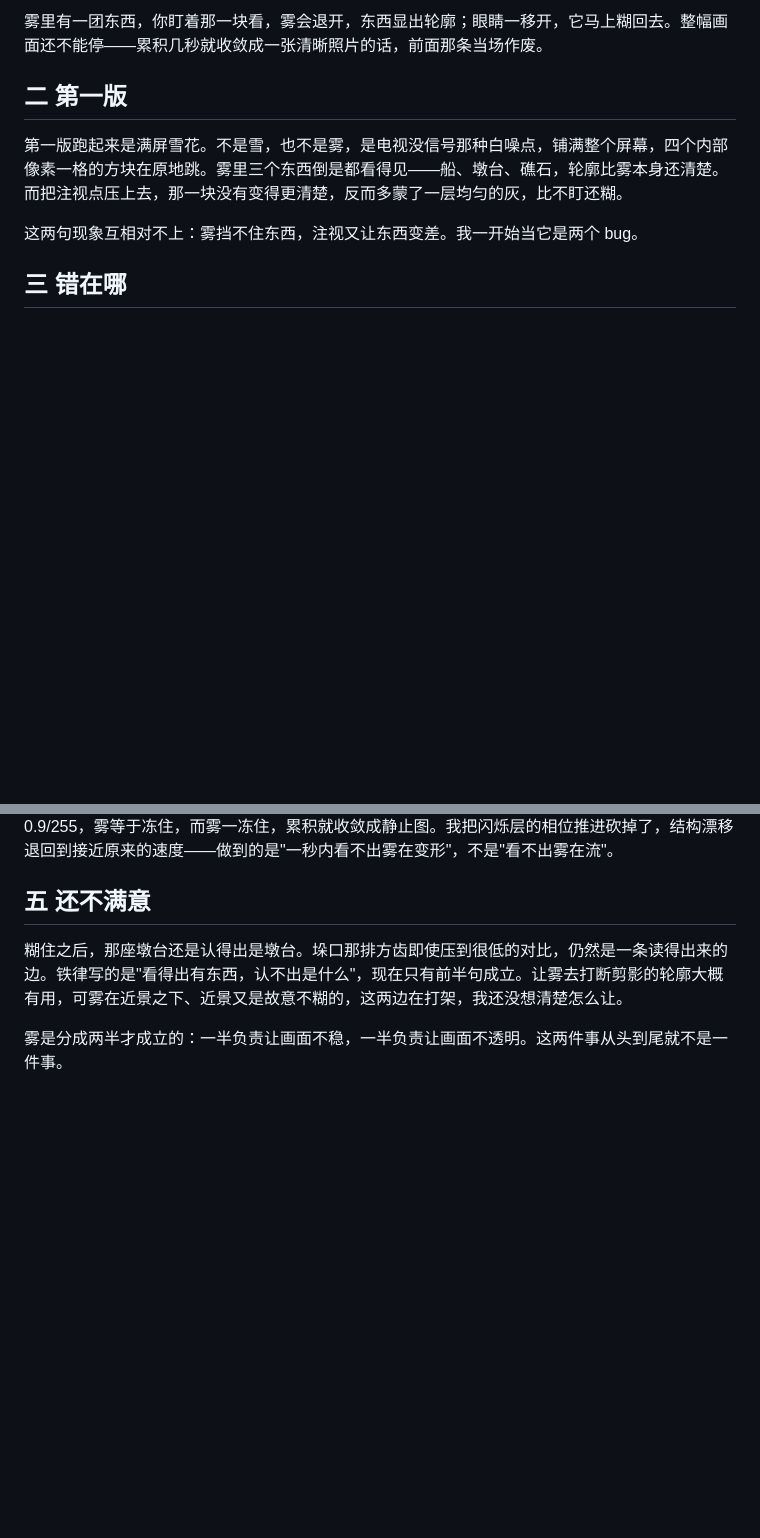
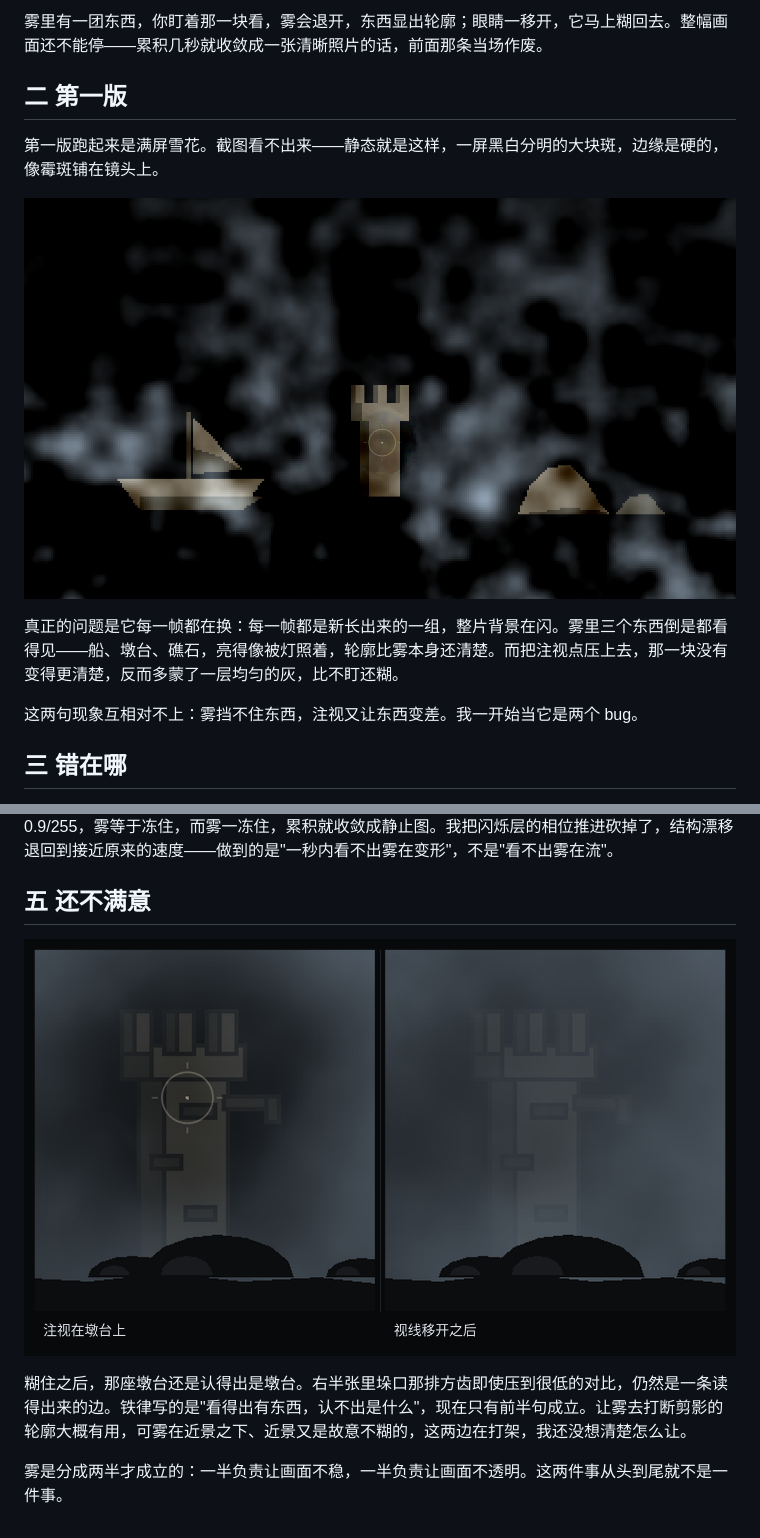
Before and after one commit to Dragonzhi/2026-watchout, a Markdown page: devlog/01 从雪花屏到雾.md, 2 parts joined by grey strips. GitHub-like rendering; pictures changed too: devlog/cmp.png (added), devlog/snow.png (added); blank space fills up the shorter version.

Commit message:
开发日志配图：第一版雪花屏、注视前后对比；按图修正第一版的现象描述

```diff
--- a/devlog/01 从雪花屏到雾.md
+++ b/devlog/01 从雪花屏到雾.md
@@ -6,7 +6,11 @@
 
 ## 二 第一版
 
-第一版跑起来是满屏雪花。不是雪，也不是雾，是电视没信号那种白噪点，铺满整个屏幕，四个内部像素一格的方块在原地跳。雾里三个东西倒是都看得见——船、墩台、礁石，轮廓比雾本身还清楚。而把注视点压上去，那一块没有变得更清楚，反而多蒙了一层均匀的灰，比不盯还糊。
+第一版跑起来是满屏雪花。截图看不出来——静态就是这样，一屏黑白分明的大块斑，边缘是硬的，像霉斑铺在镜头上。
+
+![第一版：黑白分明的大块斑铺满全屏](snow.png)
+
+真正的问题是它每一帧都在换：每一帧都是新长出来的一组，整片背景在闪。雾里三个东西倒是都看得见——船、墩台、礁石，亮得像被灯照着，轮廓比雾本身还清楚。而把注视点压上去，那一块没有变得更清楚，反而多蒙了一层均匀的灰，比不盯还糊。
 
 这两句现象互相对不上：雾挡不住东西，注视又让东西变差。我一开始当它是两个 bug。
 
@@ -30,6 +34,8 @@
 
 ## 五 还不满意
 
-糊住之后，那座墩台还是认得出是墩台。垛口那排方齿即使压到很低的对比，仍然是一条读得出来的边。铁律写的是"看得出有东西，认不出是什么"，现在只有前半句成立。让雾去打断剪影的轮廓大概有用，可雾在近景之下、近景又是故意不糊的，这两边在打架，我还没想清楚怎么让。
+![注视在墩台上，与视线移开之后](cmp.png)
+
+糊住之后，那座墩台还是认得出是墩台。右半张里垛口那排方齿即使压到很低的对比，仍然是一条读得出来的边。铁律写的是"看得出有东西，认不出是什么"，现在只有前半句成立。让雾去打断剪影的轮廓大概有用，可雾在近景之下、近景又是故意不糊的，这两边在打架，我还没想清楚怎么让。
 
 雾是分成两半才成立的：一半负责让画面不稳，一半负责让画面不透明。这两件事从头到尾就不是一件事。
```
Also changed, not shown: 1 other file.
